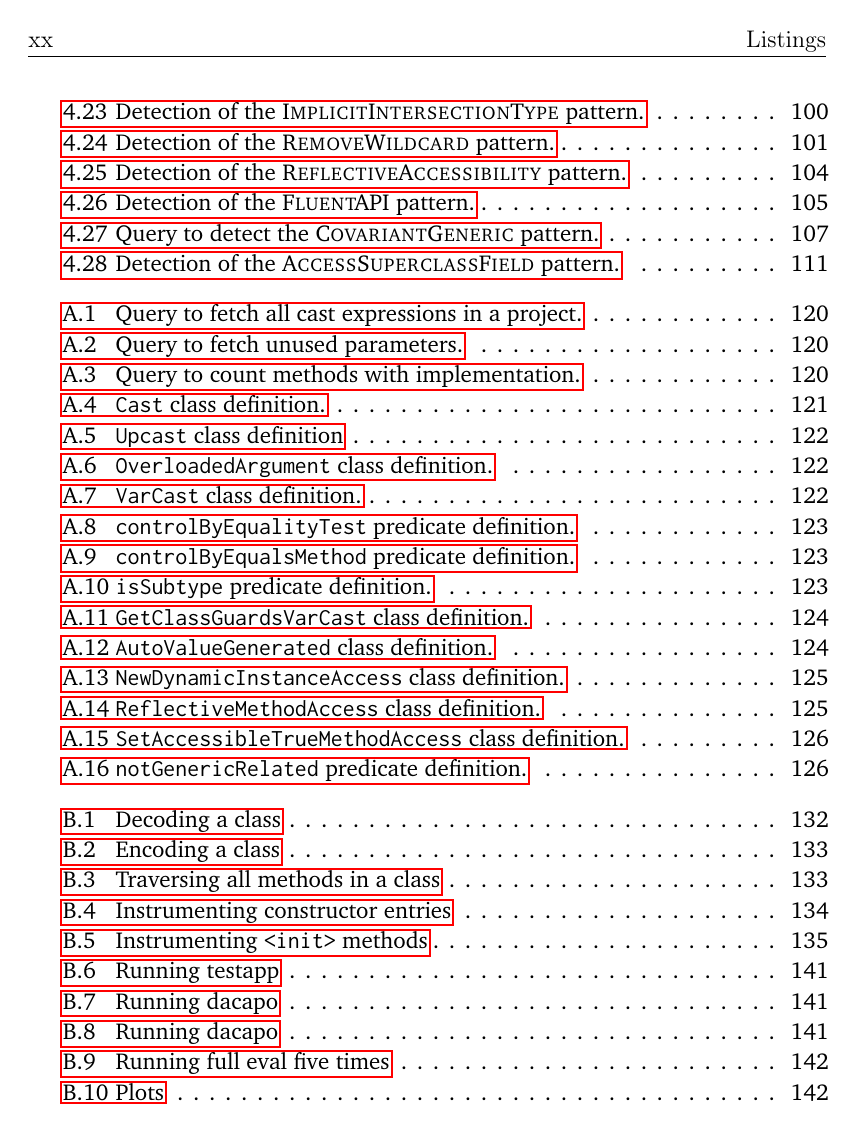
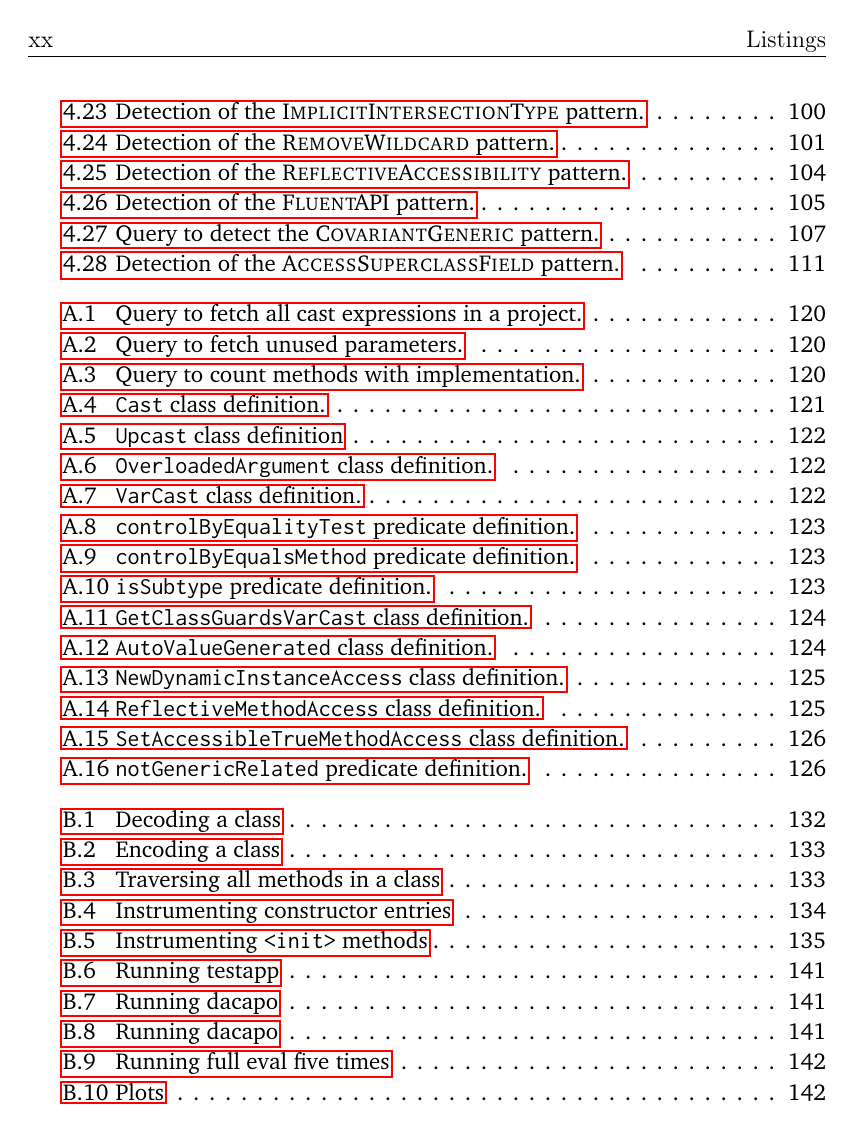
Before and after one commit to acuarica/phd-thesis, a LaTeX thesis (phd-thesis.tex): page 22 of 186. Compiled offline with pdfLaTeX.

Commit message:
Fixes overfull page number in ToC.

```diff
--- a/phd-thesis.tex
+++ b/phd-thesis.tex
@@ -10,6 +10,10 @@
 \usepackage{multirow}
 \usepackage{multicol}
 \usepackage[newfloat]{minted}
+
+\makeatletter
+\renewcommand{\@pnumwidth}{2.0em}
+\makeatother
 
 \Urlmuskip=0mu  plus 10mu
 
```
